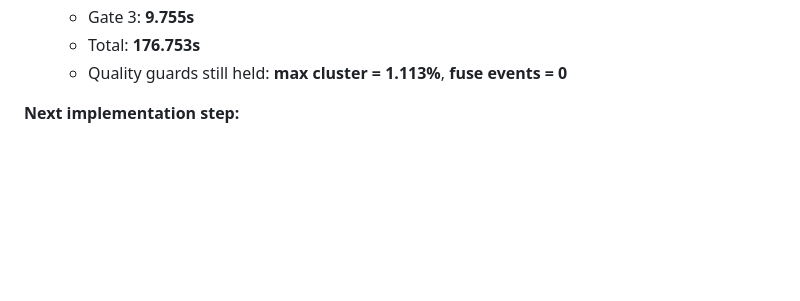
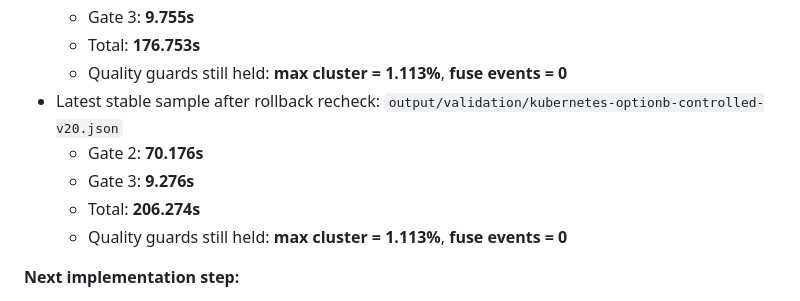
Before and after one commit to ahmedxuhri/bigindexer, a Markdown page: TASKPLAN.md, the part around the change. GitHub-like rendering; blank space fills up the shorter version.

Commit message:
Record rollback benchmark sample
Co-authored-by: Copilot <223556219+Copilot@users.noreply.github.com>

```diff
--- a/TASKPLAN.md
+++ b/TASKPLAN.md
@@ -263,6 +263,11 @@ VS Code benchmark (75,131 units) exposed 3 structural problems:
   - Gate 3: **9.755s**
   - Total: **176.753s**
   - Quality guards still held: **max cluster = 1.113%**, **fuse events = 0**
+- Latest stable sample after rollback recheck: `output/validation/kubernetes-optionb-controlled-v20.json`
+  - Gate 2: **70.176s**
+  - Gate 3: **9.276s**
+  - Total: **206.274s**
+  - Quality guards still held: **max cluster = 1.113%**, **fuse events = 0**
 
 **Next implementation step:**
 - Continue Gate 3 optimization (next hotspot after caching pass: Pass 1 open-cluster bookkeeping / merge-path costs).
```
